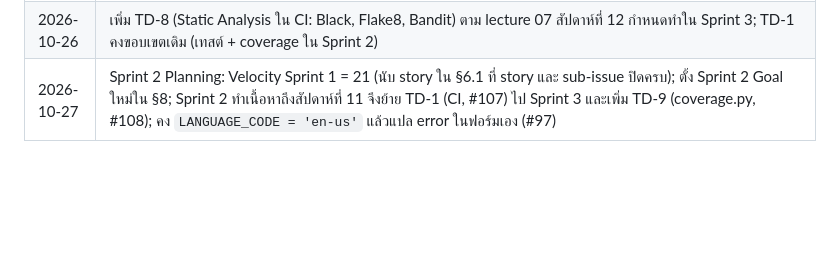
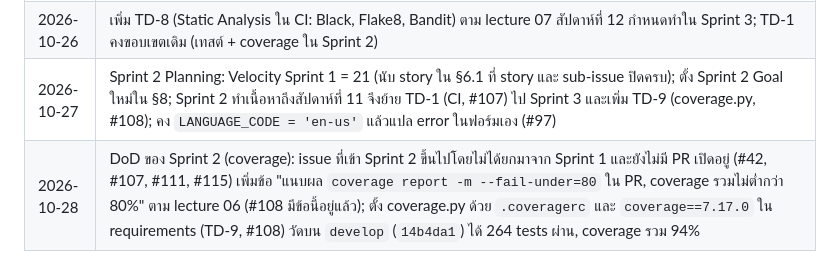
Before and after one commit to Jupiter4428/cntagram, a Markdown page: _docs/requirements.md, the part around the change. GitHub-like rendering; blank space fills up the shorter version.

Commit message:
docs(requirements): record coverage DoD on Sprint 2 issues (#108)
Sprint 2+ issues not carried over from Sprint 1 and without an open PR (#42, #107, #111, #115) now ask for coverage report -m --fail-under=80 in the PR, per lecture 06.

```diff
--- a/_docs/requirements.md
+++ b/_docs/requirements.md
@@ -264,3 +264,4 @@ Sprint Goal ตัวจริงตั้งใน Sprint Planning เป็น
 | 2026-10-16 | US-7 (#31): ต้นแบบ SP-3 (preview ผ่าน view ที่ตรวจสิทธิ์ ไม่มี `MEDIA_URL`) บันทึกเป็น ADR 0003 (Proposed); `SearchForm` ปฏิเสธรุ่นที่ไม่อยู่ในภาคที่เลือก; การเช็ก `scan_status` และชนิดไฟล์ก่อน preview ย้ายไปเป็นงานของ US-21; เพิ่ม TD-7 (#40) แยก partial ข้อมูลเอกสารจาก code review |
 | 2026-10-26 | เพิ่ม TD-8 (Static Analysis ใน CI: Black, Flake8, Bandit) ตาม lecture 07 สัปดาห์ที่ 12 กำหนดทำใน Sprint 3; TD-1 คงขอบเขตเดิม (เทสต์ + coverage ใน Sprint 2) |
 | 2026-10-27 | Sprint 2 Planning: Velocity Sprint 1 = 21 (นับ story ใน §6.1 ที่ story และ sub-issue ปิดครบ); ตั้ง Sprint 2 Goal ใหม่ใน §8; Sprint 2 ทำเนื้อหาถึงสัปดาห์ที่ 11 จึงย้าย TD-1 (CI, #107) ไป Sprint 3 และเพิ่ม TD-9 (coverage.py, #108); คง `LANGUAGE_CODE = 'en-us'` แล้วแปล error ในฟอร์มเอง (#97) |
+| 2026-10-28 | DoD ของ Sprint 2 (coverage): issue ที่เข้า Sprint 2 ขึ้นไปโดยไม่ได้ยกมาจาก Sprint 1 และยังไม่มี PR เปิดอยู่ (#42, #107, #111, #115) เพิ่มข้อ "แนบผล `coverage report -m --fail-under=80` ใน PR, coverage รวมไม่ต่ำกว่า 80%" ตาม lecture 06 (#108 มีข้อนี้อยู่แล้ว); ตั้ง coverage.py ด้วย `.coveragerc` และ `coverage==7.17.0` ใน requirements (TD-9, #108) วัดบน `develop` (`14b4da1`) ได้ 264 tests ผ่าน, coverage รวม 94% |
```
